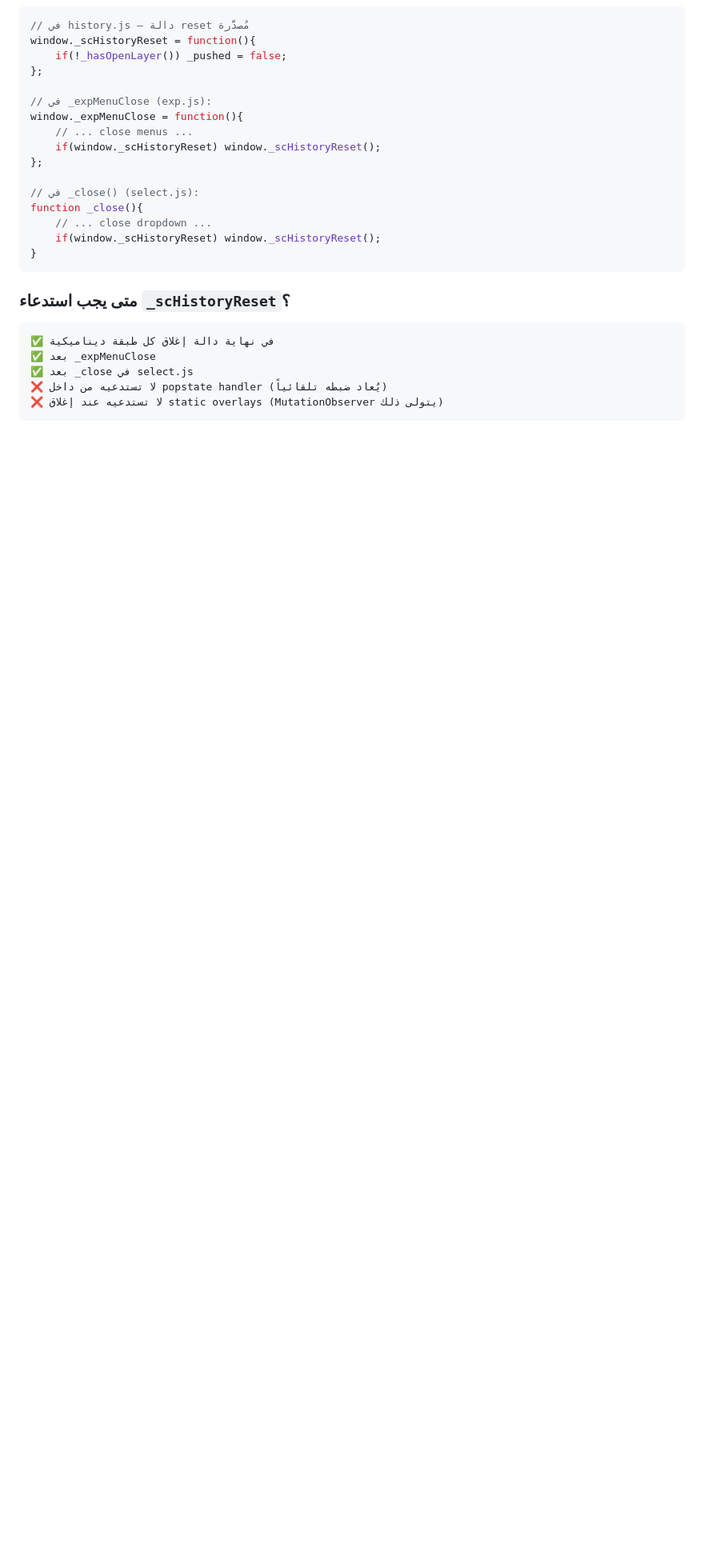
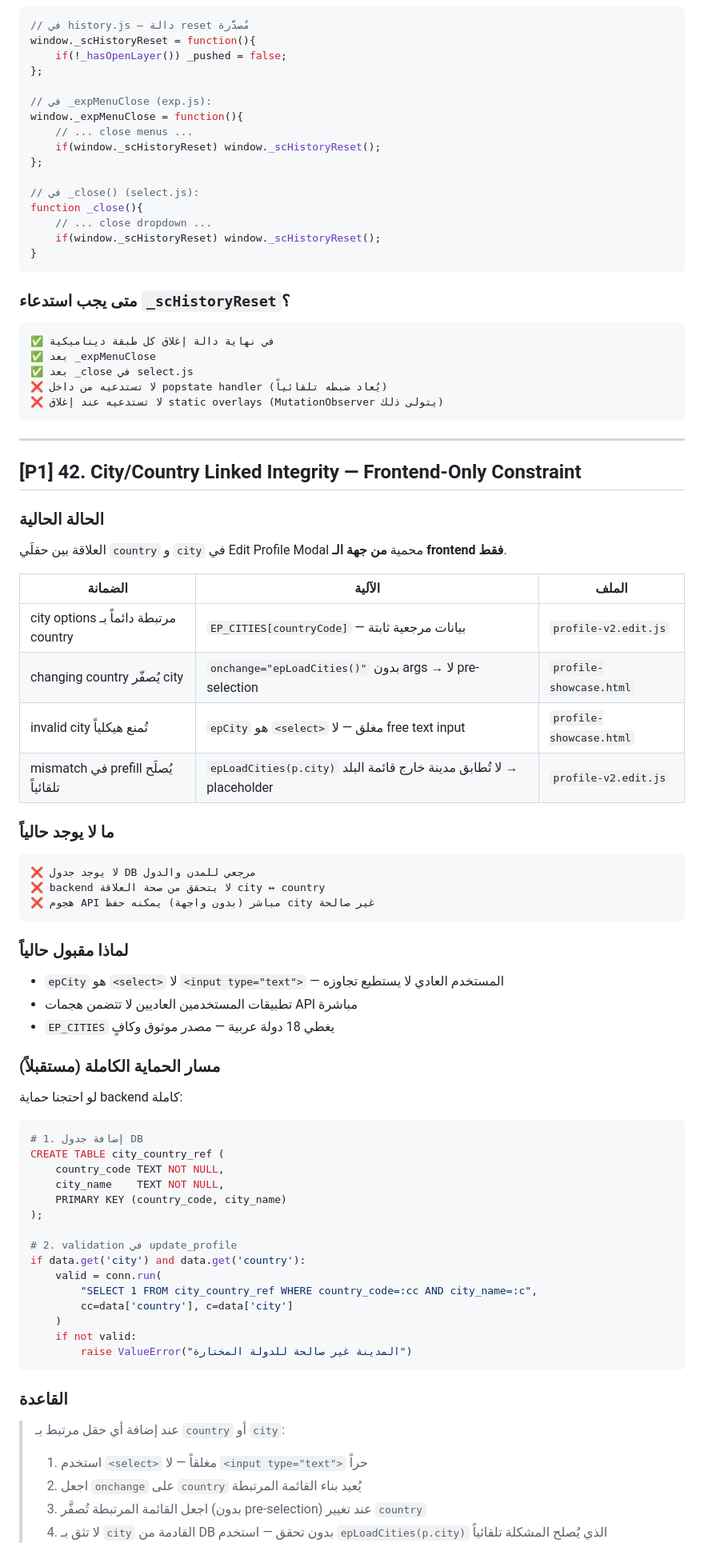
Before and after one commit to aboodwaheeb91-cmd/tawasalna, a Markdown page: ARCHITECTURE.md, the part around the change. Shown at 80% size. GitHub-like rendering; blank space fills up the shorter version.

Commit message:
docs(Rule #42): City/Country Linked Integrity — Frontend-Only Constraint
توثيق حالة التحقق من العلاقة بين city/country في Edit Profile Modal:
- الضمانات الحالية: EP_CITIES + closed select + onchange rebuild + mismatch prefill fix
- ما لا يوجد: DB reference table + backend validation
- مسار الحماية الكاملة مستقبلاً
- القاعدة: دائماً <select> مغلق، onchange يُصفّر المرتبط

https://claude.ai/code/session_01QJZU6P6RrDjygpopsHiXVx

````diff
--- a/ARCHITECTURE.md
+++ b/ARCHITECTURE.md
@@ -2806,3 +2806,62 @@ function _close(){
 ❌ لا تستدعيه من داخل popstate handler (يُعاد ضبطه تلقائياً)
 ❌ لا تستدعيه عند إغلاق static overlays (MutationObserver يتولى ذلك)
 ```
+
+---
+
+## [P1] 42. City/Country Linked Integrity — Frontend-Only Constraint
+
+### الحالة الحالية
+
+العلاقة بين حقلَي `country` و `city` في Edit Profile Modal محمية **من جهة الـ frontend فقط**.
+
+| الضمانة | الآلية | الملف |
+|---------|--------|-------|
+| city options مرتبطة دائماً بـ country | `EP_CITIES[countryCode]` — بيانات مرجعية ثابتة | `profile-v2.edit.js` |
+| changing country يُصفّر city | `onchange="epLoadCities()"` بدون args → لا pre-selection | `profile-showcase.html` |
+| invalid city تُمنع هيكلياً | `epCity` هو `<select>` مغلق — لا free text input | `profile-showcase.html` |
+| mismatch في prefill يُصلَح تلقائياً | `epLoadCities(p.city)` لا تُطابق مدينة خارج قائمة البلد → placeholder | `profile-v2.edit.js` |
+
+### ما لا يوجد حالياً
+
+```
+❌ لا يوجد جدول DB مرجعي للمدن والدول
+❌ backend لا يتحقق من صحة العلاقة city ↔ country
+❌ هجوم API مباشر (بدون واجهة) يمكنه حفظ city غير صالحة
+```
+
+### لماذا مقبول حالياً
+
+- `epCity` هو `<select>` لا `<input type="text">` — المستخدم العادي لا يستطيع تجاوزه
+- تطبيقات المستخدمين العاديين لا تتضمن هجمات API مباشرة
+- `EP_CITIES` يغطي 18 دولة عربية — مصدر موثوق وكافٍ
+
+### مسار الحماية الكاملة (مستقبلاً)
+
+لو احتجنا حماية backend كاملة:
+
+```python
+# 1. إضافة جدول DB
+CREATE TABLE city_country_ref (
+    country_code TEXT NOT NULL,
+    city_name    TEXT NOT NULL,
+    PRIMARY KEY (country_code, city_name)
+);
+
+# 2. validation في update_profile
+if data.get('city') and data.get('country'):
+    valid = conn.run(
+        "SELECT 1 FROM city_country_ref WHERE country_code=:cc AND city_name=:c",
+        cc=data['country'], c=data['city']
+    )
+    if not valid:
+        raise ValueError("المدينة غير صالحة للدولة المختارة")
+```
+
+### القاعدة
+
+> عند إضافة أي حقل مرتبط بـ `country` أو `city`:
+> 1. استخدم `<select>` مغلقاً — لا `<input type="text">` حراً
+> 2. اجعل `onchange` على `country` يُعيد بناء القائمة المرتبطة
+> 3. اجعل القائمة المرتبطة تُصفَّر (بدون pre-selection) عند تغيير `country`
+> 4. لا تثق بـ `city` القادمة من DB بدون تحقق — استخدم `epLoadCities(p.city)` الذي يُصلح المشكلة تلقائياً
````
